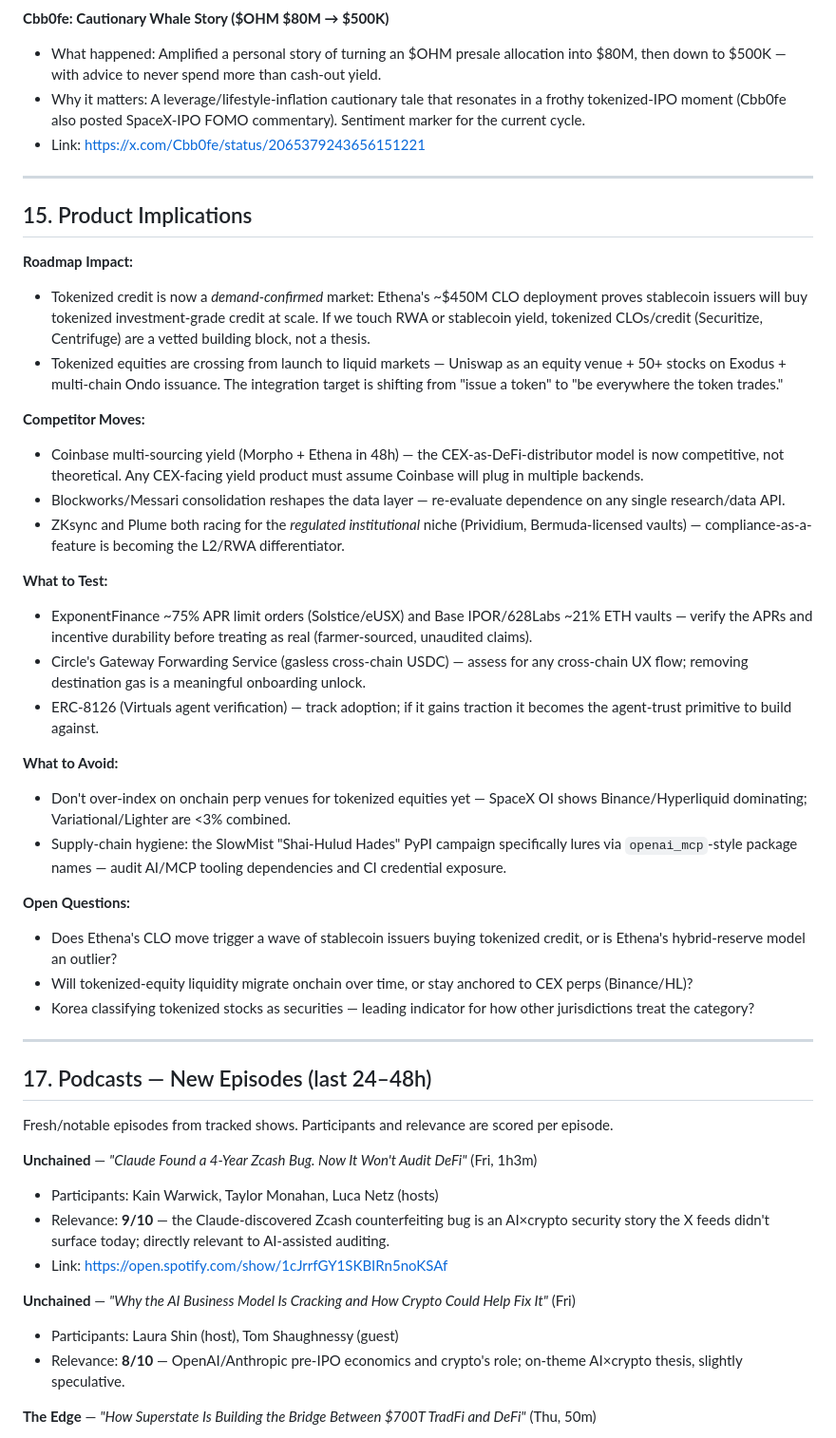
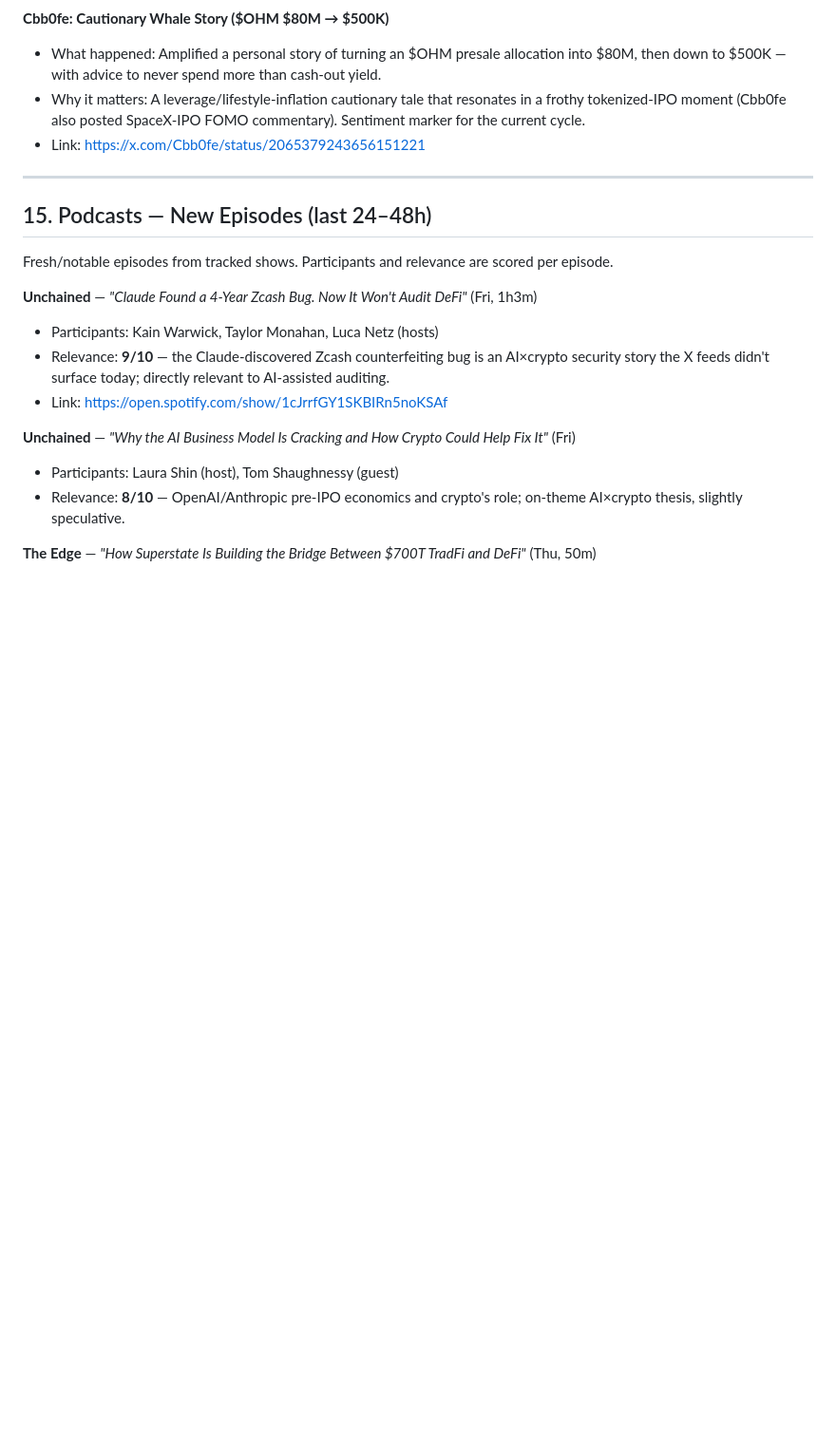
Before and after one commit to bearlusconi-bera/crypto-reports, a Markdown page: reports/2026-06-13.md, the part around one of its changes. Shown at 95% size. GitHub-like rendering; blank space fills up the shorter version.

```diff
--- a/reports/2026-06-13.md
+++ b/reports/2026-06-13.md
@@ -239,34 +238,7 @@
 
 ---
 
-## 15. Product Implications
-
-**Roadmap Impact:**
-- Tokenized credit is now a *demand-confirmed* market: Ethena's ~$450M CLO deployment proves stablecoin issuers will buy tokenized investment-grade credit at scale. If we touch RWA or stablecoin yield, tokenized CLOs/credit (Securitize, Centrifuge) are a vetted building block, not a thesis.
-- Tokenized equities are crossing from launch to liquid markets — Uniswap as an equity venue + 50+ stocks on Exodus + multi-chain Ondo issuance. The integration target is shifting from "issue a token" to "be everywhere the token trades."
-
-**Competitor Moves:**
-- Coinbase multi-sourcing yield (Morpho + Ethena in 48h) — the CEX-as-DeFi-distributor model is now competitive, not theoretical. Any CEX-facing yield product must assume Coinbase will plug in multiple backends.
-- Blockworks/Messari consolidation reshapes the data layer — re-evaluate dependence on any single research/data API.
-- ZKsync and Plume both racing for the *regulated institutional* niche (Prividium, Bermuda-licensed vaults) — compliance-as-a-feature is becoming the L2/RWA differentiator.
-
-**What to Test:**
-- ExponentFinance ~75% APR limit orders (Solstice/eUSX) and Base IPOR/628Labs ~21% ETH vaults — verify the APRs and incentive durability before treating as real (farmer-sourced, unaudited claims).
-- Circle's Gateway Forwarding Service (gasless cross-chain USDC) — assess for any cross-chain UX flow; removing destination gas is a meaningful onboarding unlock.
-- ERC-8126 (Virtuals agent verification) — track adoption; if it gains traction it becomes the agent-trust primitive to build against.
-
-**What to Avoid:**
-- Don't over-index on onchain perp venues for tokenized equities yet — SpaceX OI shows Binance/Hyperliquid dominating; Variational/Lighter are <3% combined.
-- Supply-chain hygiene: the SlowMist "Shai-Hulud Hades" PyPI campaign specifically lures via `openai_mcp`-style package names — audit AI/MCP tooling dependencies and CI credential exposure.
-
-**Open Questions:**
-- Does Ethena's CLO move trigger a wave of stablecoin issuers buying tokenized credit, or is Ethena's hybrid-reserve model an outlier?
-- Will tokenized-equity liquidity migrate onchain over time, or stay anchored to CEX perps (Binance/HL)?
-- Korea classifying tokenized stocks as securities — leading indicator for how other jurisdictions treat the category?
-
----
-
-## 17. Podcasts — New Episodes (last 24–48h)
+## 15. Podcasts — New Episodes (last 24–48h)
 
 Fresh/notable episodes from tracked shows. Participants and relevance are scored per episode.
 
```
Also changed, not shown: other parts of reports/2026-06-13.md (+35 -9 lines).
